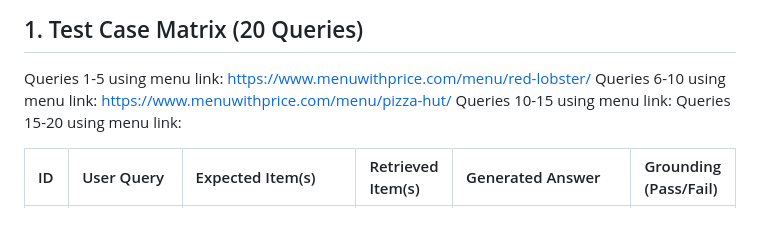
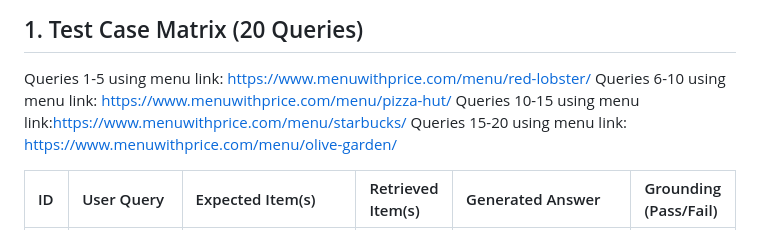
Before and after one commit to Jseo09/menubuddy, a Markdown page: docs/evaluation_test.cases.md, the part around one of its changes. Rendered like a GitHub page.

```diff
--- a/docs/evaluation_test.cases.md
+++ b/docs/evaluation_test.cases.md
@@ -7,8 +7,8 @@
 
 Queries 1-5 using menu link: https://www.menuwithprice.com/menu/red-lobster/
 Queries 6-10 using menu link: https://www.menuwithprice.com/menu/pizza-hut/
-Queries 10-15 using menu link:
-Queries 15-20 using menu link:
+Queries 10-15 using menu link:https://www.menuwithprice.com/menu/starbucks/
+Queries 15-20 using menu link: https://www.menuwithprice.com/menu/olive-garden/
 
 | ID | User Query                                            | Expected Item(s)                                                                                                                                                                                                                                       | Retrieved Item(s) | Generated Answer                                                                                                                                                                                                                                                                                                                                                                                                                                     | Grounding (Pass/Fail) |
 |:---|:------------------------------------------------------|:-------------------------------------------------------------------------------------------------------------------------------------------------------------------------------------------------------------------------------------------------------|:------------------|:-----------------------------------------------------------------------------------------------------------------------------------------------------------------------------------------------------------------------------------------------------------------------------------------------------------------------------------------------------------------------------------------------------------------------------------------------------|:----------------------|
```
Also changed, not shown: other parts of docs/evaluation_test.cases.md (+8 -8 lines).
